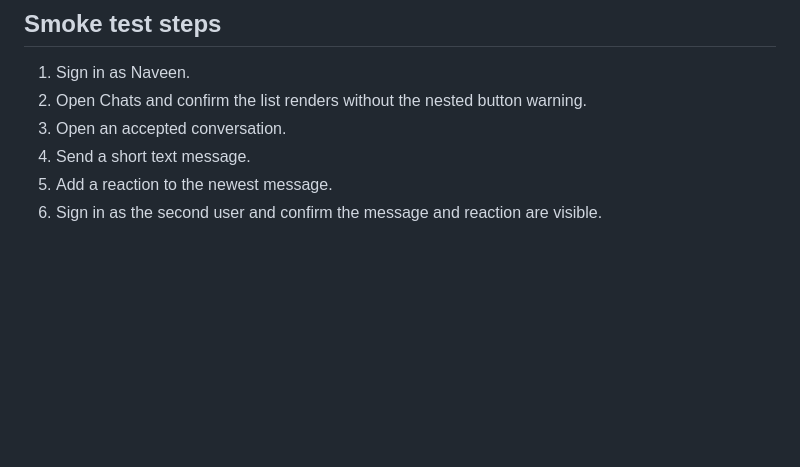
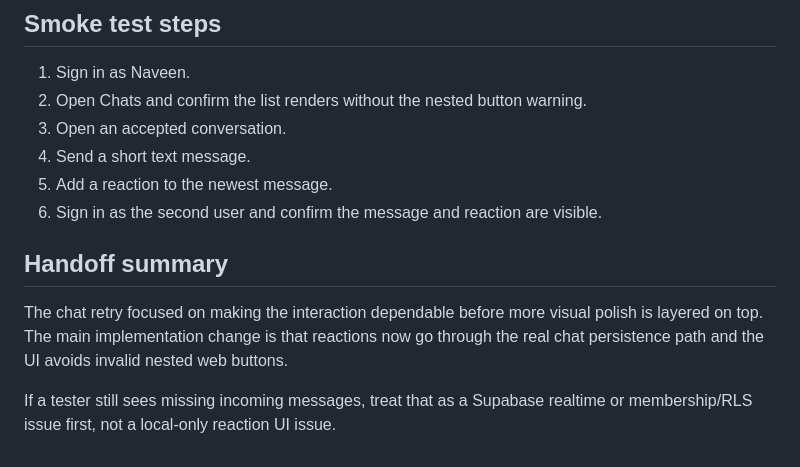
Before and after one commit to dingdong-vamshi/vamshi-superapp-drchirag-social24X7-draft-1, a Markdown page: docs/chat-retry-qa.md, the part around the change. Drawn GitHub-style; blank space fills up the shorter version.

Commit message:
add chat handoff summary

```diff
--- a/docs/chat-retry-qa.md
+++ b/docs/chat-retry-qa.md
@@ -122,3 +122,9 @@ Both commands should remain clean before pushing further chat changes.
 4. Send a short text message.
 5. Add a reaction to the newest message.
 6. Sign in as the second user and confirm the message and reaction are visible.
+
+## Handoff summary
+
+The chat retry focused on making the interaction dependable before more visual polish is layered on top. The main implementation change is that reactions now go through the real chat persistence path and the UI avoids invalid nested web buttons.
+
+If a tester still sees missing incoming messages, treat that as a Supabase realtime or membership/RLS issue first, not a local-only reaction UI issue.
```
